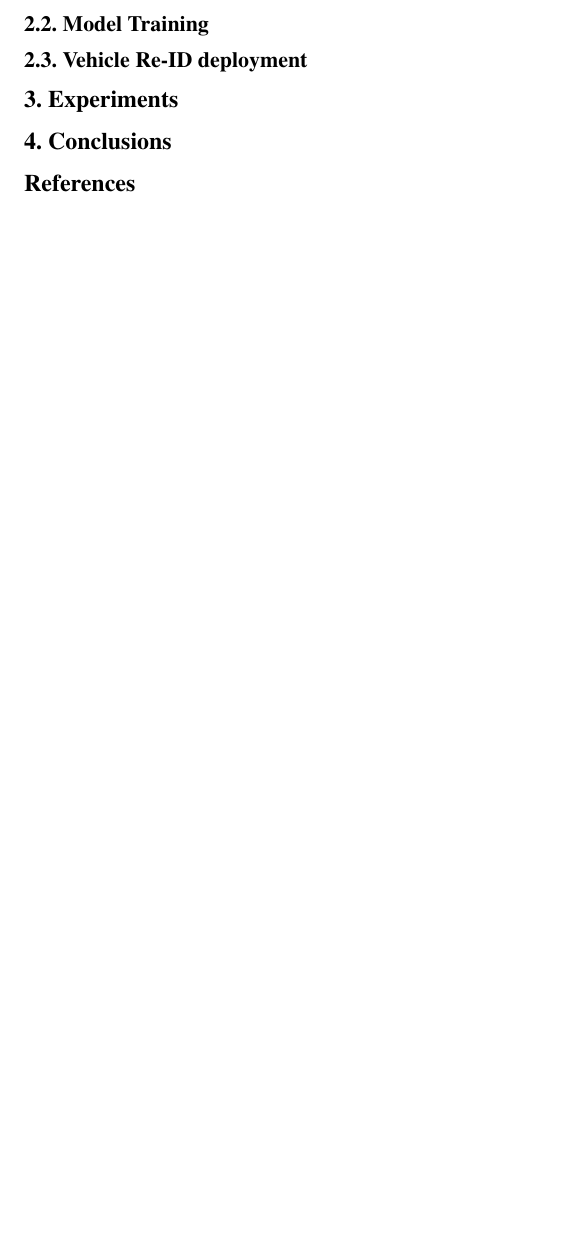
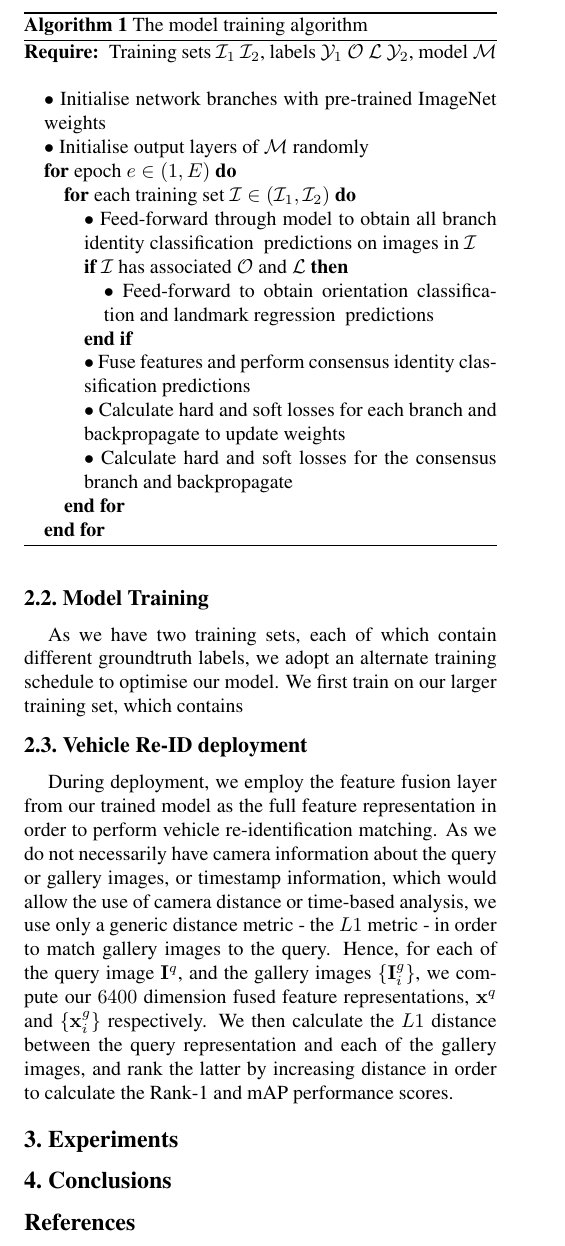
Before and after one commit to georgiaraj/cvpr2019aicity, a LaTeX paper (paper.tex): part of page 4 of 4, cut at the place of the change, the shorter picture padded with empty space. Compiled offline with pdfLaTeX.

Commit message:
Add in algo train and test details.

```diff
--- a/paper.tex
+++ b/paper.tex
@@ -7,6 +7,8 @@
 \usepackage{amsmath}
 \usepackage{amssymb}
 \usepackage{xcolor}
+\usepackage{algorithm}
+\usepackage{algorithmic}
 
 % Include other packages here, before hyperref.
 
@@ -157,9 +159,41 @@ This is added to each individual branches loss functions. In addition, this mech
 
 \subsection{Model Training}
 
+As we have two training sets, each of which contain different groundtruth labels, we adopt an alternate training schedule to optimise our model. We first train on our larger training set, which contains
 
+\begin{algorithm}[t]
+  \caption{The model training algorithm}
+  \label{A:model_training}
+  \begin{algorithmic}
+    \REQUIRE{Training sets $\mathcal{I}_1$ $\mathcal{I}_2$, labels $\mathcal{Y}_1$\
+      $\mathcal{O}$ $\mathcal{L}$ $\mathcal{Y}_2$, model $\mathcal{M}$}
+    \STATE{$\bullet$ Initialise network branches with pre-trained ImageNet weights}
+    \STATE{$\bullet$ Initialise output layers of $\mathcal{M}$ randomly}
+
+    \FOR{epoch $e \in (1, E)$}
+
+      \FOR{each training set $\mathcal{I} \in (\mathcal{I}_1,\mathcal{I}_2)$}
+        \STATE{$\bullet$ Feed-forward through model to obtain all branch identity classification \
+        predictions on images in $\mathcal{I}$}
+
+        \IF{$\mathcal{I}$ has associated $\mathcal{O}$ and $\mathcal{L}$}
+          \STATE{$\bullet$ Feed-forward to obtain orientation classification and landmark regression \
+        predictions}
+        \ENDIF
+
+        \STATE{$\bullet$ Fuse features and perform consensus identity classification predictions}
+        \STATE{$\bullet$ Calculate hard and soft losses for each branch and backpropagate to update weights}
+        \STATE{$\bullet$ Calculate hard and soft losses for the consensus branch and backpropagate}
+
+      \ENDFOR
+    \ENDFOR
+
+  \end{algorithmic}
+\end{algorithm}
 
 \subsection{Vehicle Re-ID deployment}
+
+During deployment, we employ the feature fusion layer from our trained model as the full feature representation in order to perform vehicle re-identification matching. As we do not necessarily have camera information about the query or gallery images, or timestamp information, which would allow the use of camera distance or time-based analysis, we use only a generic distance metric - the $L1$ metric - in order to match gallery images to the query. Hence, for each of the query image $\mathbf{I}^q$, and the gallery images $\{\mathbf{I}_i^g\}$,  we compute our $6400$ dimension fused feature representations, $\mathbf{x}^q$ and $\{\mathbf{x}_i^g\}$ respectively. We then calculate the $L1$ distance between the query representation and each of the gallery images, and rank the latter by increasing distance in order to calculate the Rank-1 and mAP performance scores.
 
 \section{Experiments}
 
```
Also changed, not shown: paper.tex (8 more changed lines).
